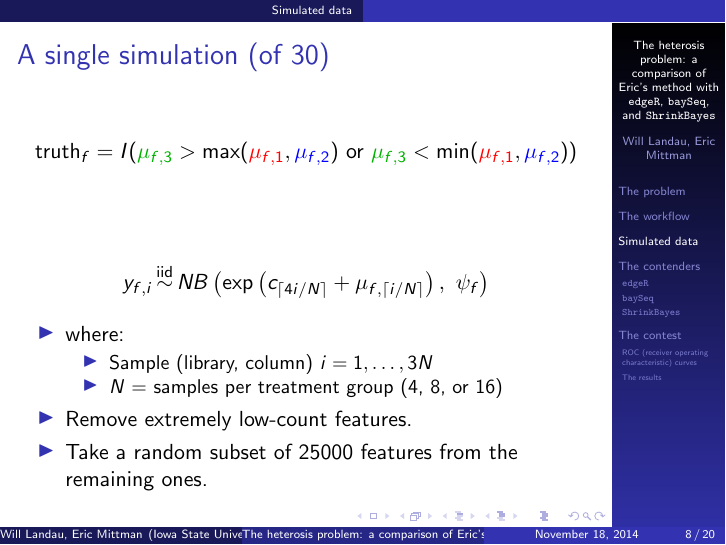
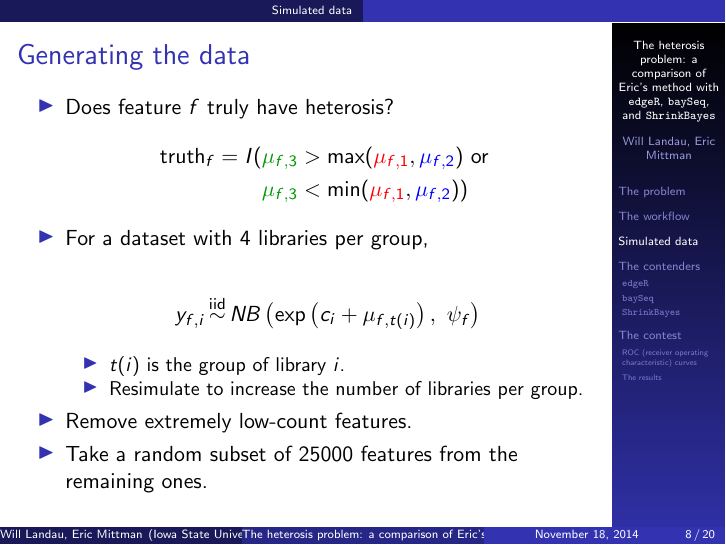
Before and after one commit to wlandau/rna-seq-stan, LaTeX slides (slides/slides.tex): page 13 of 37 before the commit and page 8 of 20 after it. Compiled offline with pdfLaTeX.

Commit message:
tweaked slides

```diff
--- a/slides/slides.tex
+++ b/slides/slides.tex
@@ -1,5 +1,5 @@
-\documentclass{beamer}
-%\documentclass[handout]{beamer}
+%\documentclass{beamer}
+\documentclass[handout]{beamer}
 \usetheme{Marburg}
 \useoutertheme{infolines}
 \newcommand{\answers}{1}
@@ -136,22 +136,31 @@
 
 
 \begin{frame}
-\frametitle{A single simulation (of 30)}
-\definecolor{darkgreen}{rgb}{0, .7, 0}
+\frametitle{Generating the data}
+\definecolor{darkgreen}{rgb}{0, .6, 0}
+
+\begin{itemize}
+\item Does feature $f$ truly have heterosis?
 \begin{align*}
-\text{truth}_f &= I({\color{darkgreen}\mu_{f, 3}} > \max({\color{red}\mu_{f, 1}}, {\color{blue}\mu_{f, 2}}) \text{ or } {\color{darkgreen}\mu_{f, 3}} < \min({\color{red}\mu_{f, 1}}, {\color{blue}\mu_{f, 2}})) \\
+\text{truth}_f = I(&{\color{darkgreen}\mu_{f, 3}} > \max({\color{red}\mu_{f, 1}}, {\color{blue}\mu_{f, 2}}) \text{ or } \\ &{\color{darkgreen}\mu_{f, 3}} < \min({\color{red}\mu_{f, 1}}, {\color{blue}\mu_{f, 2}}))
 \end{align*}
 
-\pause \begin{align*}
-y_{f, i} &\mathop{\sim}^{\text{iid}} NB\left (\exp \left ( c_{\lceil 4i/N \rceil} + \mu_{f, \lceil i/N \rceil} \right ), \ \psi_f  \right )
+\pause
+
+\item For a dataset with 4 libraries per group,
+
+
+\begin{align*}
+y_{f, i} &\mathop{\sim}^{\text{iid}} NB\left (\exp \left ( c_{i} + \mu_{f, t(i)} \right ), \ \psi_f  \right )
 \end{align*}
 
 \begin{itemize}
-\item where:
-\begin{itemize}
-\item Sample (library, column) $i = 1, \ldots, 3N$
-\item $N$ = samples per treatment group (4, 8, or 16)
+\item $t(i)$ is the group of library $i$.
+\pause \item Resimulate to increase the number of libraries per group.
 \end{itemize}
+
+
+
 \pause \item Remove extremely low-count features.
 \pause \item Take a random subset of 25000 features from the remaining ones.
 \end{itemize}
```
Also changed, not shown: slides/slides.pdf.
